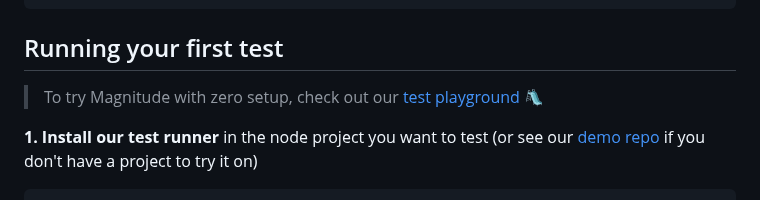
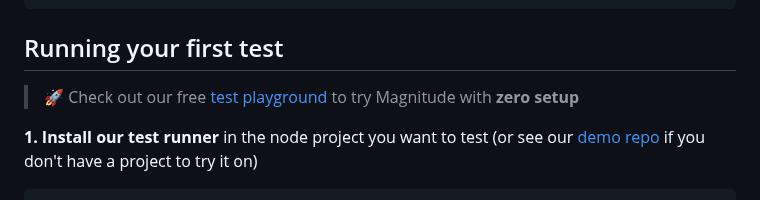
Before and after one commit to wordware-ai/magnitude-fork, a Markdown page: README.md, the part around the change. GitHub-like rendering.

Commit message:
Small README change

````diff
--- a/README.md
+++ b/README.md
@@ -40,7 +40,7 @@ test('can add and complete todos', { url: 'https://magnitodo.com' })
 
 ## Running your first test
 
-> To try Magnitude with zero setup, check out our [test playground](https://app.magnitude.run/signup?seedpg=true) 🛝
+> 🚀 Check out our free [test playground](https://app.magnitude.run/signup?seedpg=true) to try Magnitude with **zero setup**
 
 **1. Install our test runner** in the node project you want to test (or see our [demo repo](https://github.com/magnitudedev/magnitude-demo-repo) if you don't have a project to try it on)
 ```sh
````
